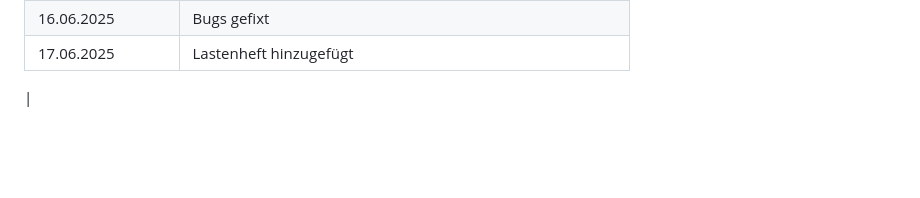
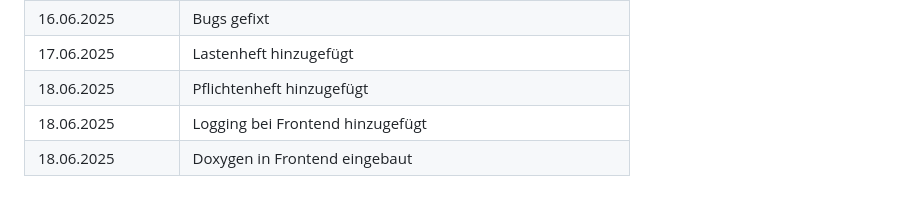
Before and after one commit to flom3h/POS1_3AHIF_Laendlefinder, a Markdown page: doc/Projekttagebuch.md, the part around the change. Drawn GitHub-style; blank space fills up the shorter version.

Commit message:
Tagebuch geupdated

```diff
--- a/doc/Projekttagebuch.md
+++ b/doc/Projekttagebuch.md
@@ -118,5 +118,6 @@
 | 16.06.2025         | Kategorien in Projekt gefixt                            |
 | 16.06.2025         | Bugs gefixt                                             |
 | 17.06.2025         | Lastenheft hinzugefügt                                  |
-
-|
+| 18.06.2025         | Pflichtenheft hinzugefügt                               |
+| 18.06.2025         | Logging bei Frontend hinzugefügt                        |
+| 18.06.2025         | Doxygen in Frontend eingebaut                           |
```
